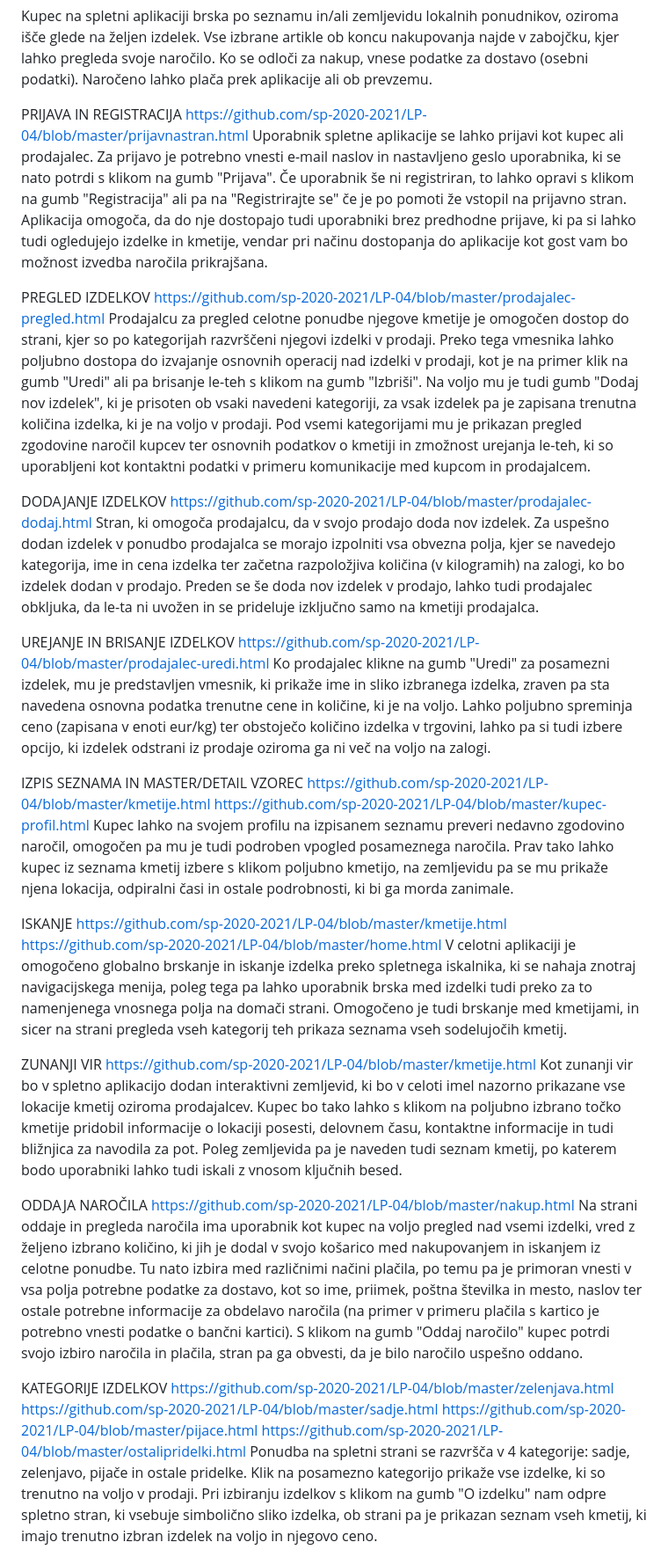
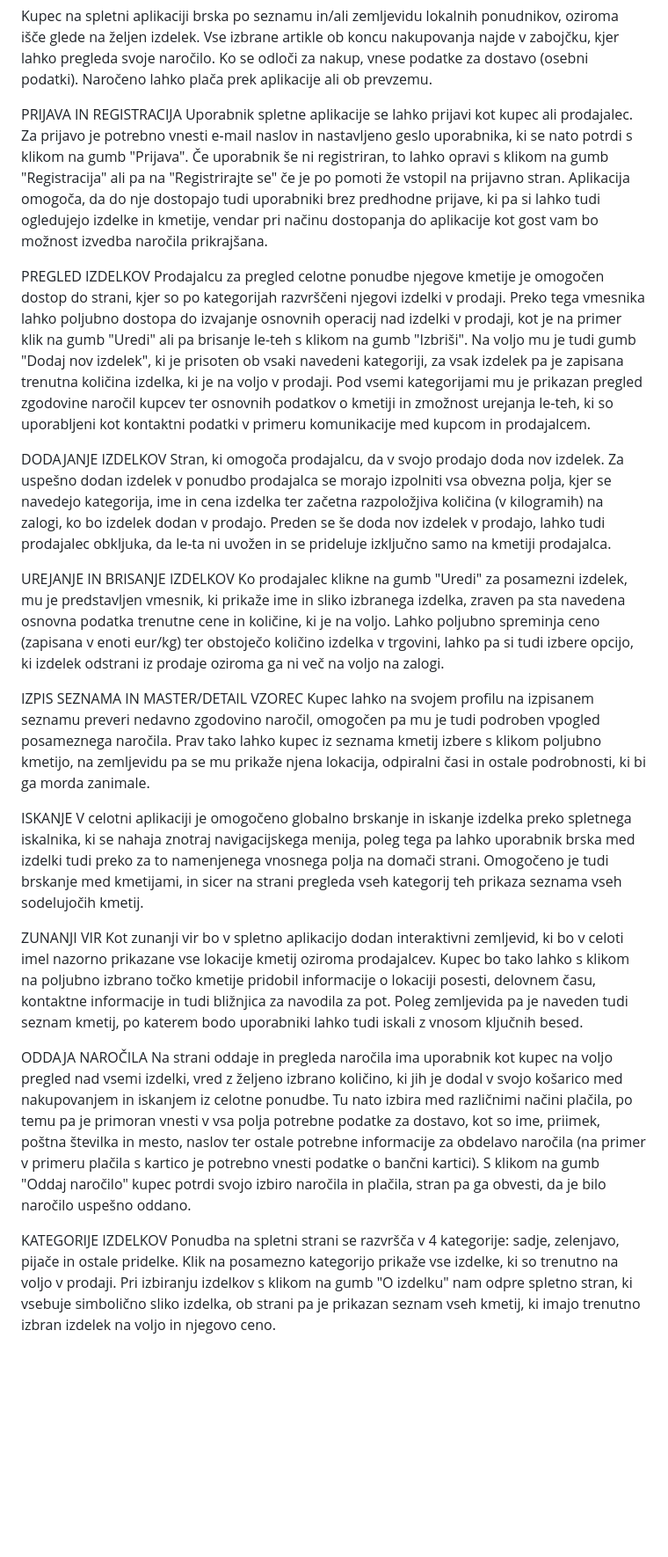
Before and after one commit to d-tamara/angular-simple-shop, a Markdown page: README.md, the part around one of its changes. Shown at 88% size. Rendered like a GitHub page; blank space fills up the shorter version.

```diff
--- a/README.md
+++ b/README.md
@@ -12,67 +12,44 @@ Kupec na spletni aplikaciji brska po seznamu in/ali zemljevidu lokalnih ponudnik
 
 
 PRIJAVA IN REGISTRACIJA
-https://github.com/sp-2020-2021/LP-04/blob/master/prijavnastran.html
 Uporabnik spletne aplikacije se lahko prijavi kot kupec ali prodajalec.
 Za prijavo je potrebno vnesti e-mail naslov in nastavljeno geslo uporabnika, ki se nato potrdi s klikom na gumb "Prijava".
 Če uporabnik še ni registriran, to lahko opravi s klikom na gumb "Registracija" ali pa na "Registrirajte se" če je po pomoti že vstopil na prijavno stran.
 Aplikacija omogoča, da do nje dostopajo tudi uporabniki brez predhodne prijave, ki pa si lahko tudi ogledujejo izdelke in kmetije, vendar pri načinu dostopanja do aplikacije kot gost vam bo možnost izvedba naročila prikrajšana.
 
 PREGLED IZDELKOV
-https://github.com/sp-2020-2021/LP-04/blob/master/prodajalec-pregled.html
 Prodajalcu za pregled celotne ponudbe njegove kmetije je omogočen dostop do strani, kjer so po kategorijah razvrščeni njegovi izdelki v prodaji.
 Preko tega vmesnika lahko poljubno dostopa do izvajanje osnovnih operacij nad izdelki v prodaji, kot je na primer klik na gumb "Uredi" ali pa brisanje le-teh s klikom na gumb "Izbriši".
 Na voljo mu je tudi gumb "Dodaj nov izdelek", ki je prisoten ob vsaki navedeni kategoriji, za vsak izdelek pa je zapisana trenutna količina izdelka, ki je na voljo v prodaji.
 Pod vsemi kategorijami mu je prikazan pregled zgodovine naročil kupcev ter osnovnih podatkov o kmetiji in zmožnost urejanja le-teh, ki so uporabljeni kot kontaktni podatki v primeru komunikacije med kupcom in prodajalcem.
 
-
 DODAJANJE IZDELKOV
-https://github.com/sp-2020-2021/LP-04/blob/master/prodajalec-dodaj.html
 Stran, ki omogoča prodajalcu, da v svojo prodajo doda nov izdelek. Za uspešno dodan izdelek v ponudbo prodajalca se morajo izpolniti vsa obvezna polja, kjer se navedejo kategorija, ime in cena izdelka ter začetna razpoložjiva količina (v kilogramih) na zalogi, ko bo izdelek dodan v prodajo.
 Preden se še doda nov izdelek v prodajo, lahko tudi prodajalec obkljuka, da le-ta ni uvožen in se prideluje izključno samo na kmetiji prodajalca.
 
-
 UREJANJE IN BRISANJE IZDELKOV
-https://github.com/sp-2020-2021/LP-04/blob/master/prodajalec-uredi.html
 Ko prodajalec klikne na gumb "Uredi" za posamezni izdelek, mu je predstavljen vmesnik, ki prikaže ime in sliko izbranega izdelka, zraven pa sta navedena osnovna podatka trenutne cene in količine, ki je na voljo.
 Lahko poljubno spreminja ceno (zapisana v enoti eur/kg) ter obstoječo količino izdelka v trgovini, lahko pa si tudi izbere opcijo, ki izdelek odstrani iz prodaje oziroma ga ni več na voljo na zalogi.
 
-
 IZPIS SEZNAMA IN MASTER/DETAIL VZOREC
-https://github.com/sp-2020-2021/LP-04/blob/master/kmetije.html
-https://github.com/sp-2020-2021/LP-04/blob/master/kupec-profil.html
 Kupec lahko na svojem profilu na izpisanem seznamu preveri nedavno zgodovino naročil, omogočen pa mu je tudi podroben vpogled posameznega naročila.
 Prav tako lahko kupec iz seznama kmetij izbere s klikom poljubno kmetijo, na zemljevidu pa se mu prikaže njena lokacija, odpiralni časi in ostale podrobnosti, ki bi ga morda zanimale.
 
-
 ISKANJE
-https://github.com/sp-2020-2021/LP-04/blob/master/kmetije.html
-https://github.com/sp-2020-2021/LP-04/blob/master/home.html
 V celotni aplikaciji je omogočeno globalno brskanje in iskanje izdelka preko spletnega iskalnika, ki se nahaja znotraj navigacijskega menija, poleg tega pa lahko uporabnik brska med izdelki tudi preko za to namenjenega vnosnega polja na domači strani.
 Omogočeno je tudi brskanje med kmetijami, in sicer na strani pregleda vseh kategorij teh prikaza seznama vseh sodelujočih kmetij.
 
-
-
 ZUNANJI VIR
-https://github.com/sp-2020-2021/LP-04/blob/master/kmetije.html
 Kot zunanji vir bo v spletno aplikacijo dodan interaktivni zemljevid, ki bo v celoti imel nazorno prikazane vse lokacije kmetij oziroma prodajalcev.
 Kupec bo tako lahko s klikom na poljubno izbrano točko kmetije pridobil informacije o lokaciji posesti, delovnem času, kontaktne informacije in tudi bližnjica za navodila za pot.
 Poleg zemljevida pa je naveden tudi seznam kmetij, po katerem bodo uporabniki lahko tudi iskali z vnosom ključnih besed.
 
-
 ODDAJA NAROČILA
-https://github.com/sp-2020-2021/LP-04/blob/master/nakup.html
 Na strani oddaje in pregleda naročila ima uporabnik kot kupec na voljo pregled nad vsemi izdelki, vred z željeno izbrano količino, ki jih je dodal v svojo košarico med nakupovanjem in iskanjem iz celotne ponudbe.
 Tu nato izbira med različnimi načini plačila, po temu pa je primoran vnesti v vsa polja potrebne podatke za dostavo, kot so ime, priimek, poštna številka in mesto, naslov ter ostale potrebne informacije za obdelavo naročila (na primer v primeru plačila s kartico je potrebno vnesti podatke o bančni kartici).
 S klikom na gumb "Oddaj naročilo" kupec potrdi svojo izbiro naročila in plačila, stran pa ga obvesti, da je bilo naročilo uspešno oddano.
 
-
-
 KATEGORIJE IZDELKOV
-https://github.com/sp-2020-2021/LP-04/blob/master/zelenjava.html
-https://github.com/sp-2020-2021/LP-04/blob/master/sadje.html
-https://github.com/sp-2020-2021/LP-04/blob/master/pijace.html
-https://github.com/sp-2020-2021/LP-04/blob/master/ostalipridelki.html
 Ponudba na spletni strani se razvršča v 4 kategorije: sadje, zelenjavo, pijače in ostale pridelke.
 Klik na posamezno kategorijo prikaže vse izdelke, ki so trenutno na voljo v prodaji.
 Pri izbiranju izdelkov s klikom na gumb "O izdelku" nam odpre spletno stran, ki vsebuje simbolično sliko izdelka, ob strani pa je prikazan seznam vseh kmetij, ki imajo trenutno izbran izdelek na voljo in njegovo ceno.
```
Also changed, not shown: other parts of README.md (+2 -12 lines).
